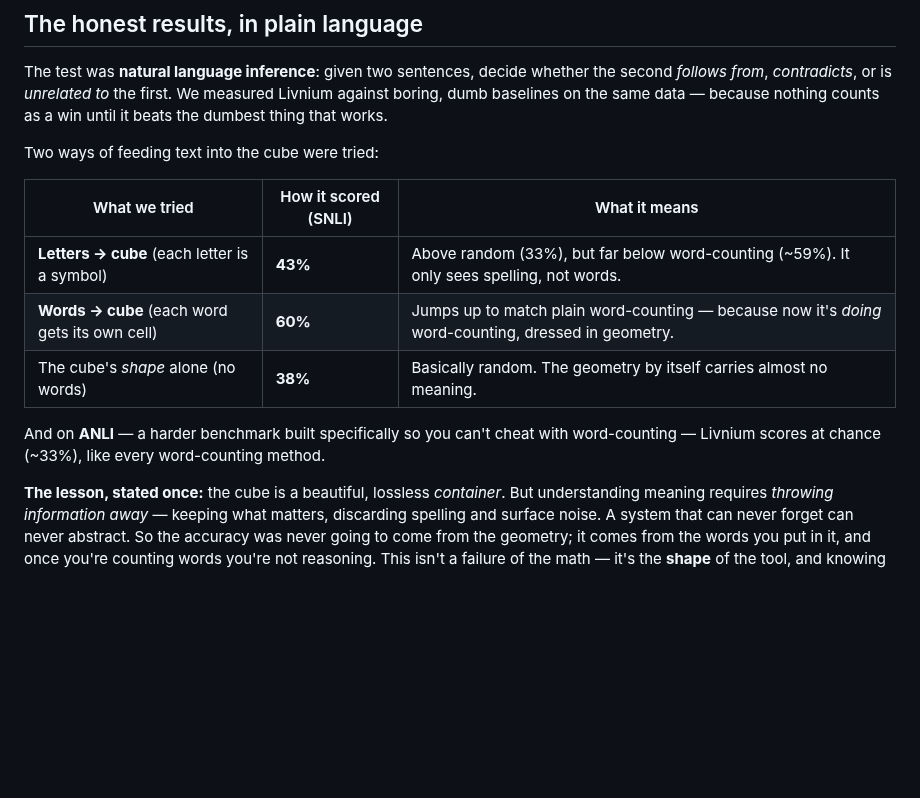
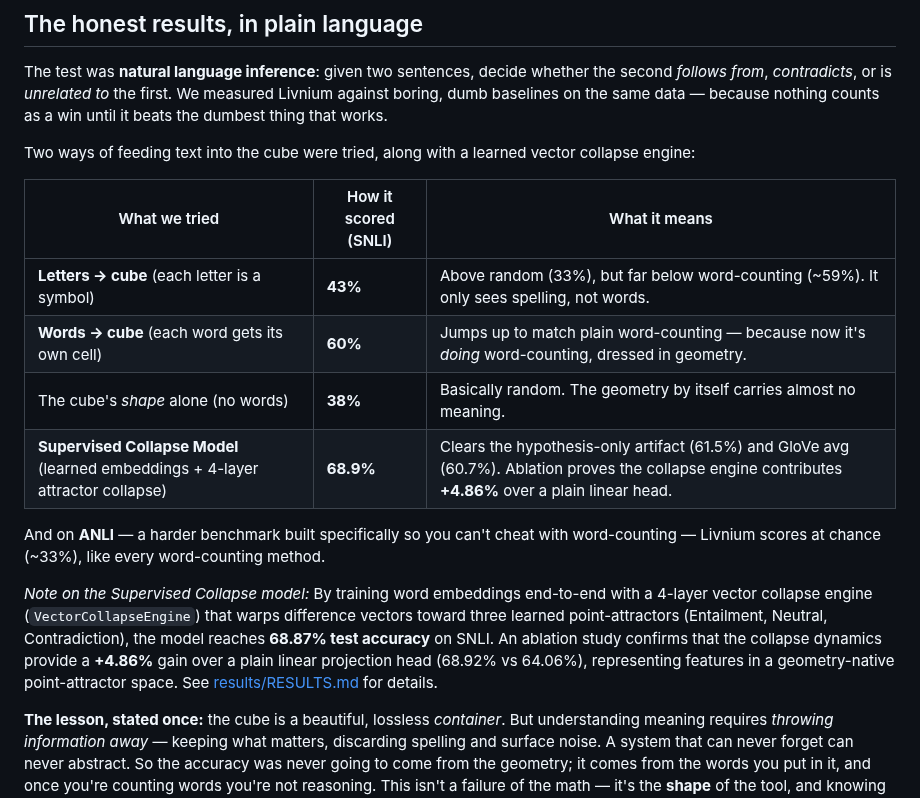
Before and after one commit to chetanxpatil/livnium, a Markdown page: README.md, the part around the change. Rendered like a GitHub page; blank space fills up the shorter version.

Commit message:
docs: add Supervised Collapse Model NLI results to main README.md

```diff
--- a/README.md
+++ b/README.md
@@ -72,16 +72,19 @@ second *follows from*, *contradicts*, or is *unrelated to* the first. We measure
 Livnium against boring, dumb baselines on the same data — because nothing counts as
 a win until it beats the dumbest thing that works.
 
-Two ways of feeding text into the cube were tried:
+Two ways of feeding text into the cube were tried, along with a learned vector collapse engine:
 
 | What we tried | How it scored (SNLI) | What it means |
 |---|---|---|
 | **Letters → cube** (each letter is a symbol) | **43%** | Above random (33%), but far below word-counting (~59%). It only sees spelling, not words. |
 | **Words → cube** (each word gets its own cell) | **60%** | Jumps up to match plain word-counting — because now it's *doing* word-counting, dressed in geometry. |
 | The cube's *shape* alone (no words) | **38%** | Basically random. The geometry by itself carries almost no meaning. |
+| **Supervised Collapse Model** (learned embeddings + 4-layer attractor collapse) | **68.9%** | Clears the hypothesis-only artifact (61.5%) and GloVe avg (60.7%). Ablation proves the collapse engine contributes **+4.86%** over a plain linear head. |
 
 And on **ANLI** — a harder benchmark built specifically so you can't cheat with
 word-counting — Livnium scores at chance (~33%), like every word-counting method.
+
+*Note on the Supervised Collapse model:* By training word embeddings end-to-end with a 4-layer vector collapse engine (`VectorCollapseEngine`) that warps difference vectors toward three learned point-attractors (Entailment, Neutral, Contradiction), the model reaches **68.87% test accuracy** on SNLI. An ablation study confirms that the collapse dynamics provide a **+4.86%** gain over a plain linear projection head (68.92% vs 64.06%), representing features in a geometry-native point-attractor space. See [results/RESULTS.md](results/RESULTS.md) for details.
 
 **The lesson, stated once:** the cube is a beautiful, lossless *container*. But
 understanding meaning requires *throwing information away* — keeping what matters,
```
